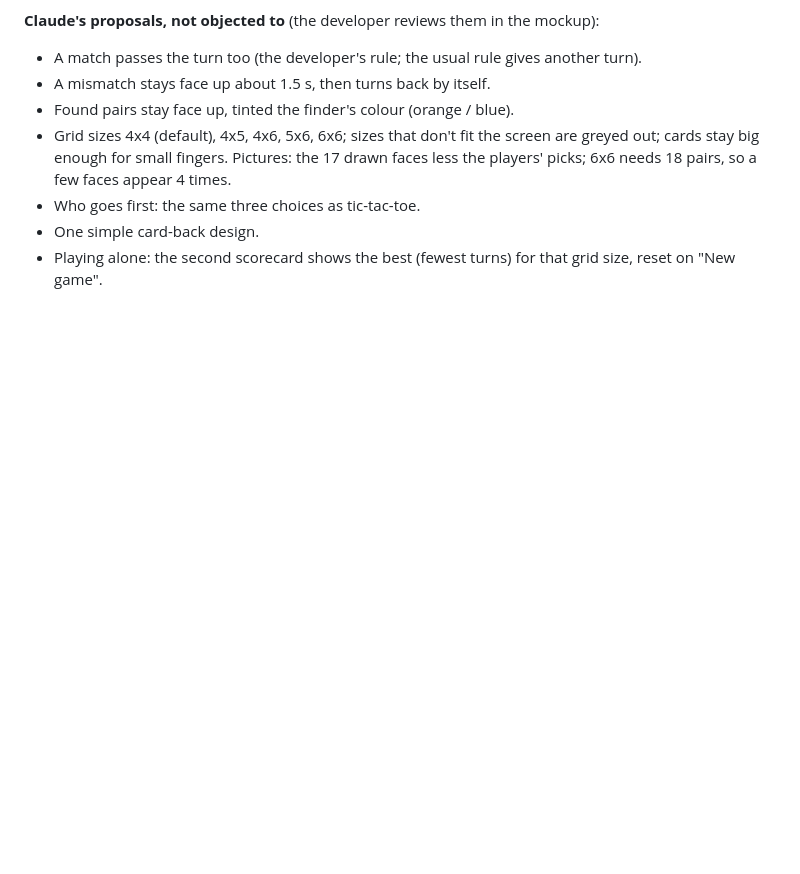
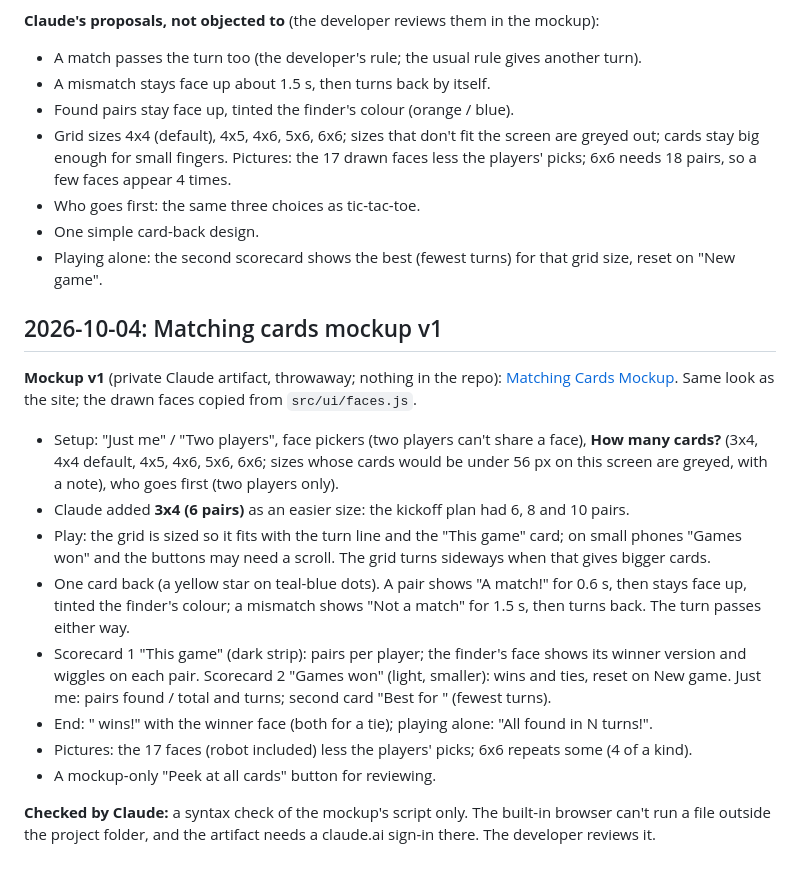
Before and after one commit to donpark2000/Web-Games, a Markdown page: DEV_JOURNAL.md, the part around the change. Rendered like a GitHub page; blank space fills up the shorter version.

Commit message:
Journal: matching cards mockup v1
Co-Authored-By: Claude Opus 5.5 <noreply@anthropic.com>

```diff
--- a/DEV_JOURNAL.md
+++ b/DEV_JOURNAL.md
@@ -378,3 +378,36 @@ the mockup):
 - One simple card-back design.
 - Playing alone: the second scorecard shows the best (fewest turns) for
   that grid size, reset on "New game".
+
+## 2026-10-04: Matching cards mockup v1
+
+**Mockup v1** (private Claude artifact, throwaway; nothing in the repo):
+[Matching Cards Mockup](https://claude.ai/artifact/HNSrgzfwREctAqTTJZ7t4A).
+Same look as the site; the drawn faces copied from `src/ui/faces.js`.
+- Setup: "Just me" / "Two players", face pickers (two players can't share
+  a face), **How many cards?** (3x4, 4x4 default, 4x5, 4x6, 5x6, 6x6;
+  sizes whose cards would be under 56 px on this screen are greyed, with
+  a note), who goes first (two players only).
+- Claude added **3x4 (6 pairs)** as an easier size: the kickoff plan had
+  6, 8 and 10 pairs.
+- Play: the grid is sized so it fits with the turn line and the "This
+  game" card; on small phones "Games won" and the buttons may need a
+  scroll. The grid turns sideways when that gives bigger cards.
+- One card back (a yellow star on teal-blue dots). A pair shows "A
+  match!" for 0.6 s, then stays face up, tinted the finder's colour; a
+  mismatch shows "Not a match" for 1.5 s, then turns back. The turn
+  passes either way.
+- Scorecard 1 "This game" (dark strip): pairs per player; the finder's
+  face shows its winner version and wiggles on each pair. Scorecard 2
+  "Games won" (light, smaller): wins and ties, reset on New game.
+  Just me: pairs found / total and turns; second card "Best for <size>"
+  (fewest turns).
+- End: "<face> wins!" with the winner face (both for a tie); playing
+  alone: "All found in N turns!".
+- Pictures: the 17 faces (robot included) less the players' picks; 6x6
+  repeats some (4 of a kind).
+- A mockup-only "Peek at all cards" button for reviewing.
+
+**Checked by Claude:** a syntax check of the mockup's script only. The
+built-in browser can't run a file outside the project folder, and the
+artifact needs a claude.ai sign-in there. The developer reviews it.
```
